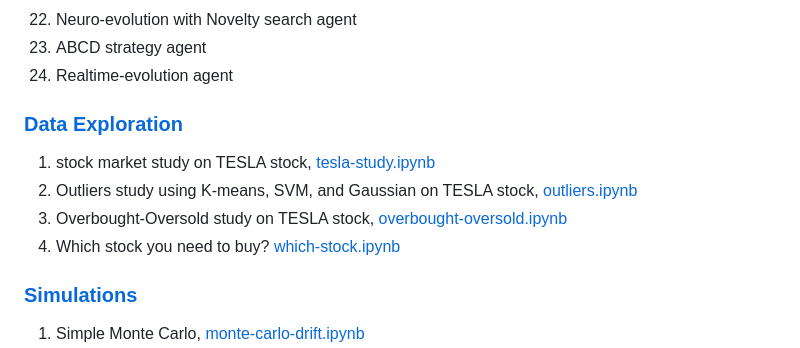
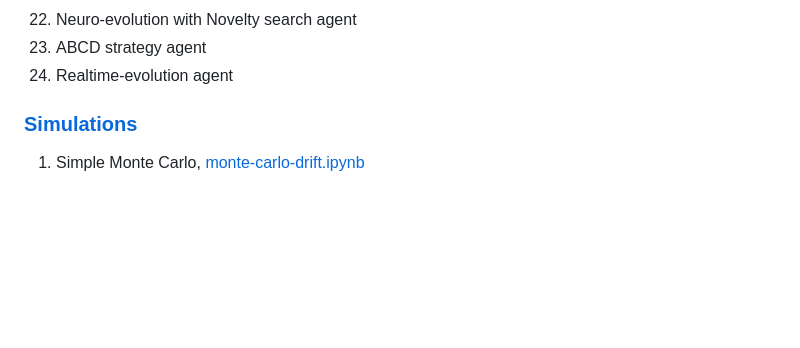
Before and after one commit to Twist3d-Fate/StockPredict, a Markdown page: README.md, the part around the change. Rendered like a GitHub page; blank space fills up the shorter version.

```diff
--- a/README.md
+++ b/README.md
@@ -85,13 +85,6 @@
 22. Neuro-evolution with Novelty search agent
 23. ABCD strategy agent
 24. Realtime-evolution agent
-
-### [Data Exploration](misc)
-
-1. stock market study on TESLA stock, [tesla-study.ipynb](misc/tesla-study.ipynb)
-2. Outliers study using K-means, SVM, and Gaussian on TESLA stock, [outliers.ipynb](misc/outliers.ipynb)
-3. Overbought-Oversold study on TESLA stock, [overbought-oversold.ipynb](misc/overbought-oversold.ipynb)
-4. Which stock you need to buy? [which-stock.ipynb](misc/which-stock.ipynb)
 
 ### [Simulations](monte-carlo-simulation)
 
```
